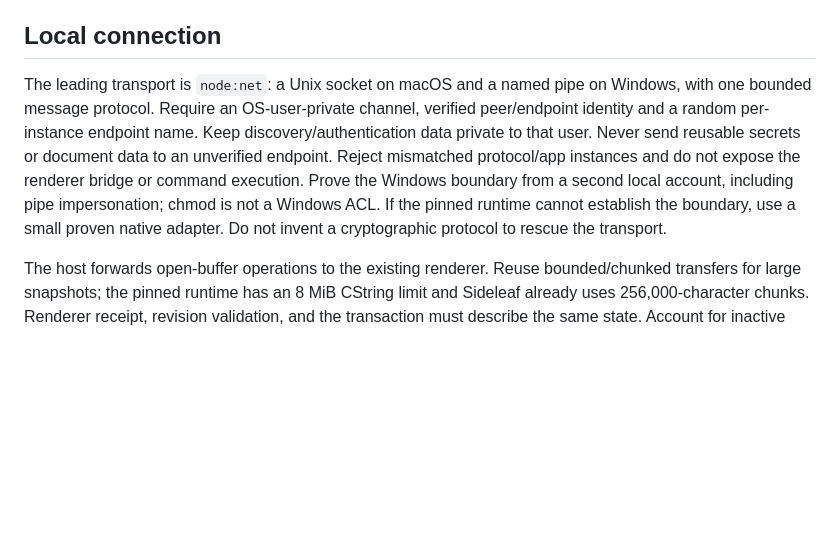
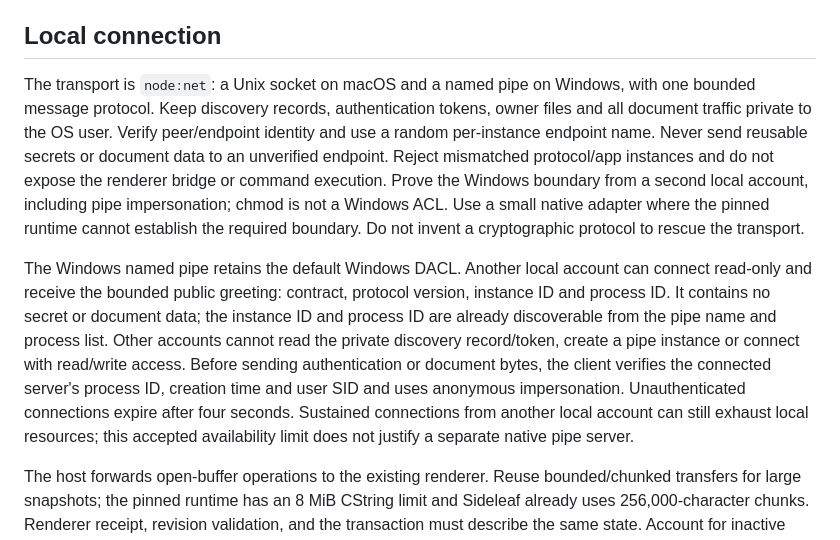
Before and after one commit to kortexa-ai/sideleaf.desktop, a Markdown page: planning/work-units/sideleaf.desktop-59.md, the part around the change. Rendered like a GitHub page; blank space fills up the shorter version.

Commit message:
Clarify the Windows collaboration privacy boundary

```diff
--- a/planning/work-units/sideleaf.desktop-59.md
+++ b/planning/work-units/sideleaf.desktop-59.md
@@ -24,7 +24,9 @@ The existing WSL wrapper already invokes the Windows CLI/runtime. Preserve that
 
 ## Local connection
 
-The leading transport is `node:net`: a Unix socket on macOS and a named pipe on Windows, with one bounded message protocol. Require an OS-user-private channel, verified peer/endpoint identity and a random per-instance endpoint name. Keep discovery/authentication data private to that user. Never send reusable secrets or document data to an unverified endpoint. Reject mismatched protocol/app instances and do not expose the renderer bridge or command execution. Prove the Windows boundary from a second local account, including pipe impersonation; chmod is not a Windows ACL. If the pinned runtime cannot establish the boundary, use a small proven native adapter. Do not invent a cryptographic protocol to rescue the transport.
+The transport is `node:net`: a Unix socket on macOS and a named pipe on Windows, with one bounded message protocol. Keep discovery records, authentication tokens, owner files and all document traffic private to the OS user. Verify peer/endpoint identity and use a random per-instance endpoint name. Never send reusable secrets or document data to an unverified endpoint. Reject mismatched protocol/app instances and do not expose the renderer bridge or command execution. Prove the Windows boundary from a second local account, including pipe impersonation; chmod is not a Windows ACL. Use a small native adapter where the pinned runtime cannot establish the required boundary. Do not invent a cryptographic protocol to rescue the transport.
+
+The Windows named pipe retains the default Windows DACL. Another local account can connect read-only and receive the bounded public greeting: contract, protocol version, instance ID and process ID. It contains no secret or document data; the instance ID and process ID are already discoverable from the pipe name and process list. Other accounts cannot read the private discovery record/token, create a pipe instance or connect with read/write access. Before sending authentication or document bytes, the client verifies the connected server's process ID, creation time and user SID and uses anonymous impersonation. Unauthenticated connections expire after four seconds. Sustained connections from another local account can still exhaust local resources; this accepted availability limit does not justify a separate native pipe server.
 
 The host forwards open-buffer operations to the existing renderer. Reuse bounded/chunked transfers for large snapshots; the pinned runtime has an 8 MiB CString limit and Sideleaf already uses 256,000-character chunks. Renderer receipt, revision validation, and the transaction must describe the same state. Account for inactive buffers, IME composition, save-in-progress, close, rename, and Save As.
 
```
